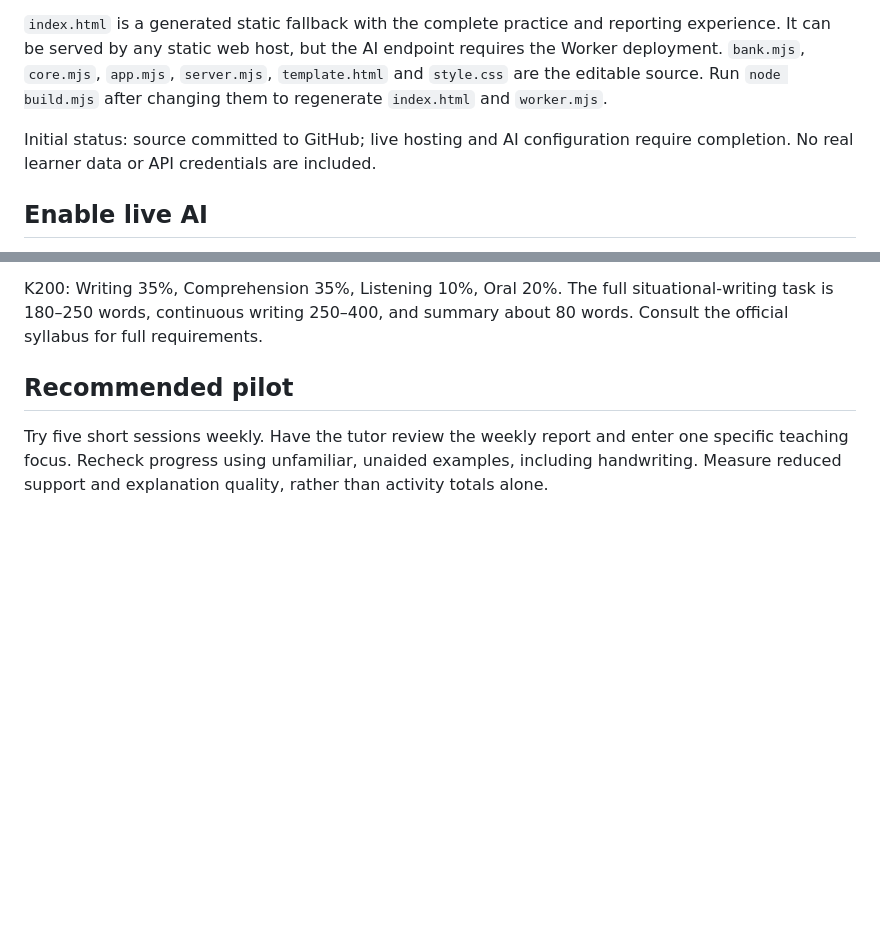
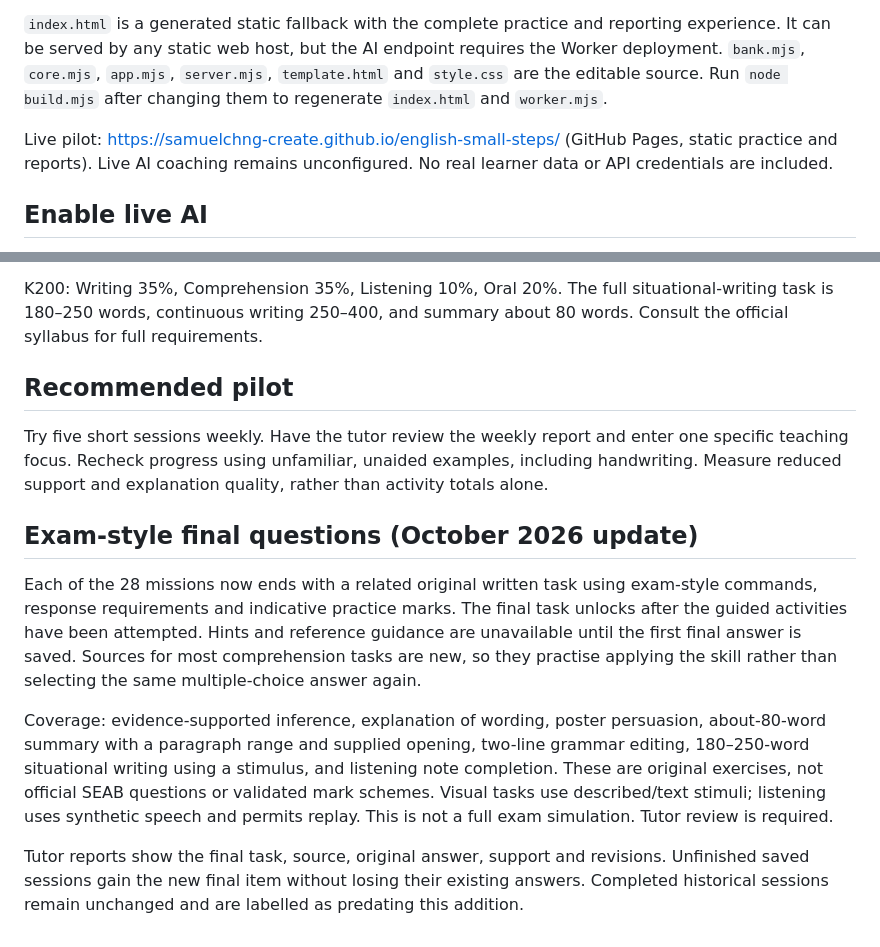
Before and after one commit to samuelchng-create/english-small-steps, a Markdown page: README.md, 2 parts joined by grey strips. Rendered like a GitHub page; blank space fills up the shorter version.

Commit message:
Update README.md for exam-style final tasks

```diff
--- a/README.md
+++ b/README.md
@@ -35,7 +35,7 @@ node --test test.mjs
 
 `index.html` is a generated static fallback with the complete practice and reporting experience. It can be served by any static web host, but the AI endpoint requires the Worker deployment. `bank.mjs`, `core.mjs`, `app.mjs`, `server.mjs`, `template.html` and `style.css` are the editable source. Run `node build.mjs` after changing them to regenerate `index.html` and `worker.mjs`.
 
-Initial status: source committed to GitHub; live hosting and AI configuration require completion. No real learner data or API credentials are included.
+Live pilot: https://samuelchng-create.github.io/english-small-steps/ (GitHub Pages, static practice and reports). Live AI coaching remains unconfigured. No real learner data or API credentials are included.
 
 ## Enable live AI
 
@@ -58,3 +58,11 @@ K200: Writing 35%, Comprehension 35%, Listening 10%, Oral 20%. The full situatio
 ## Recommended pilot
 
 Try five short sessions weekly. Have the tutor review the weekly report and enter one specific teaching focus. Recheck progress using unfamiliar, unaided examples, including handwriting. Measure reduced support and explanation quality, rather than activity totals alone.
+
+## Exam-style final questions (October 2026 update)
+
+Each of the 28 missions now ends with a related original written task using exam-style commands, response requirements and indicative practice marks. The final task unlocks after the guided activities have been attempted. Hints and reference guidance are unavailable until the first final answer is saved. Sources for most comprehension tasks are new, so they practise applying the skill rather than selecting the same multiple-choice answer again.
+
+Coverage: evidence-supported inference, explanation of wording, poster persuasion, about-80-word summary with a paragraph range and supplied opening, two-line grammar editing, 180–250-word situational writing using a stimulus, and listening note completion. These are original exercises, not official SEAB questions or validated mark schemes. Visual tasks use described/text stimuli; listening uses synthetic speech and permits replay. This is not a full exam simulation. Tutor review is required.
+
+Tutor reports show the final task, source, original answer, support and revisions. Unfinished saved sessions gain the new final item without losing their existing answers. Completed historical sessions remain unchanged and are labelled as predating this addition.
```
